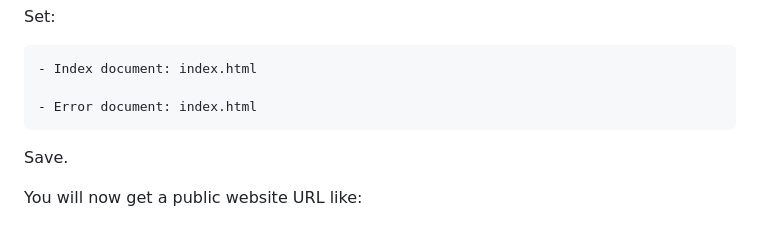
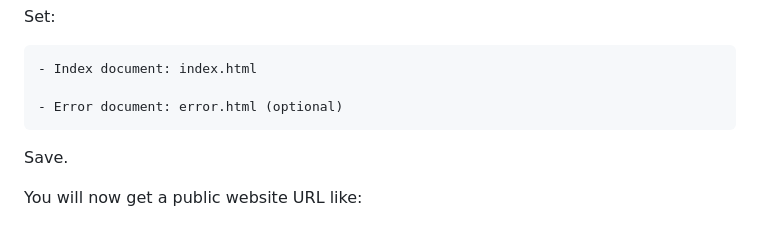
Before and after one commit to vinittippanawar/click-clean-waste-reporting, a Markdown page: README.md, the part around the change. Rendered like a GitHub page.

````diff
--- a/README.md
+++ b/README.md
@@ -516,7 +516,7 @@ Set:
 ```
 - Index document: index.html
 
-- Error document: index.html
+- Error document: error.html (optional)
 ```
 
 Save.
````
